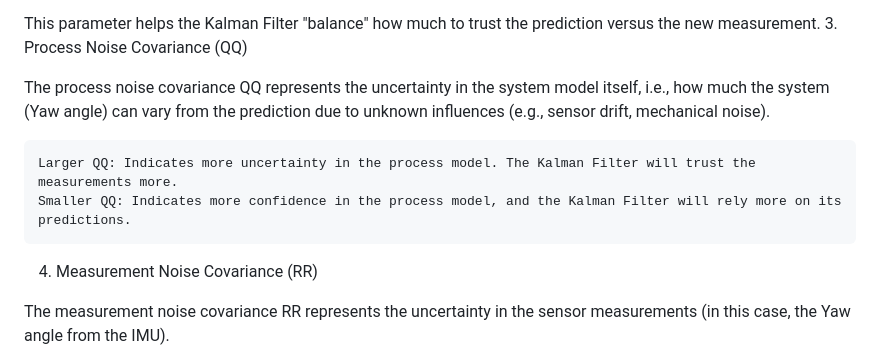
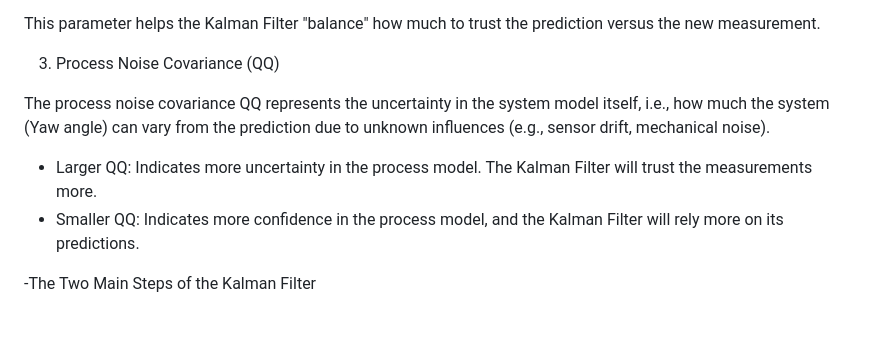
Before and after one commit to Hamody229/MIAturtlebot-, a Markdown page: README.md, the part around the change printed below. Drawn GitHub-style; blank space fills up the shorter version.

```diff
--- a/README.md
+++ b/README.md
@@ -116,13 +116,13 @@
 
 This parameter helps the Kalman Filter "balance" how much to trust the prediction versus the new measurement.
+
 3. Process Noise Covariance (QQ)
 
-The process noise covariance QQ represents the uncertainty in the system model itself, i.e., how much the system (Yaw angle) can vary from the prediction due to unknown influences (e.g., sensor drift, mechanical noise).
+The process noise covariance QQ represents the uncertainty in the system model itself, i.e., how much the system (Yaw angle) can vary from the prediction due to unknown influences (e.g., sensor     drift, mechanical noise).
 
-    Larger QQ: Indicates more uncertainty in the process model. The Kalman Filter will trust the measurements more.
-    Smaller QQ: Indicates more confidence in the process model, and the Kalman Filter will rely more on its predictions.
+  - Larger QQ: Indicates more uncertainty in the process model. The Kalman Filter will trust the measurements more.
+  - Smaller QQ: Indicates more confidence in the process model, and the Kalman Filter will rely more on its predictions.
 
-4. Measurement Noise Covariance (RR)
 
-The measurement noise covariance RR represents the uncertainty in the sensor measurements (in this case, the Yaw angle from the IMU).
+-The Two Main Steps of the Kalman Filter
 
```
Also changed, not shown: other parts of README.md (+20 -41 lines).
